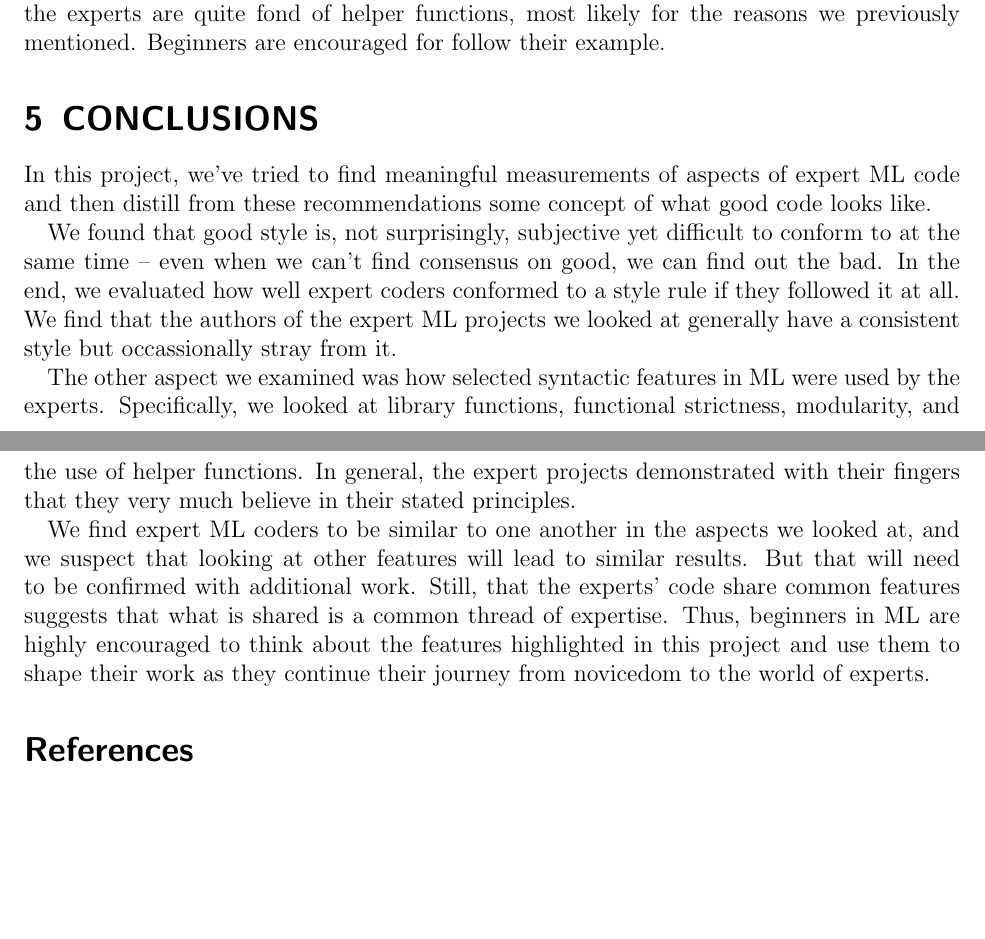
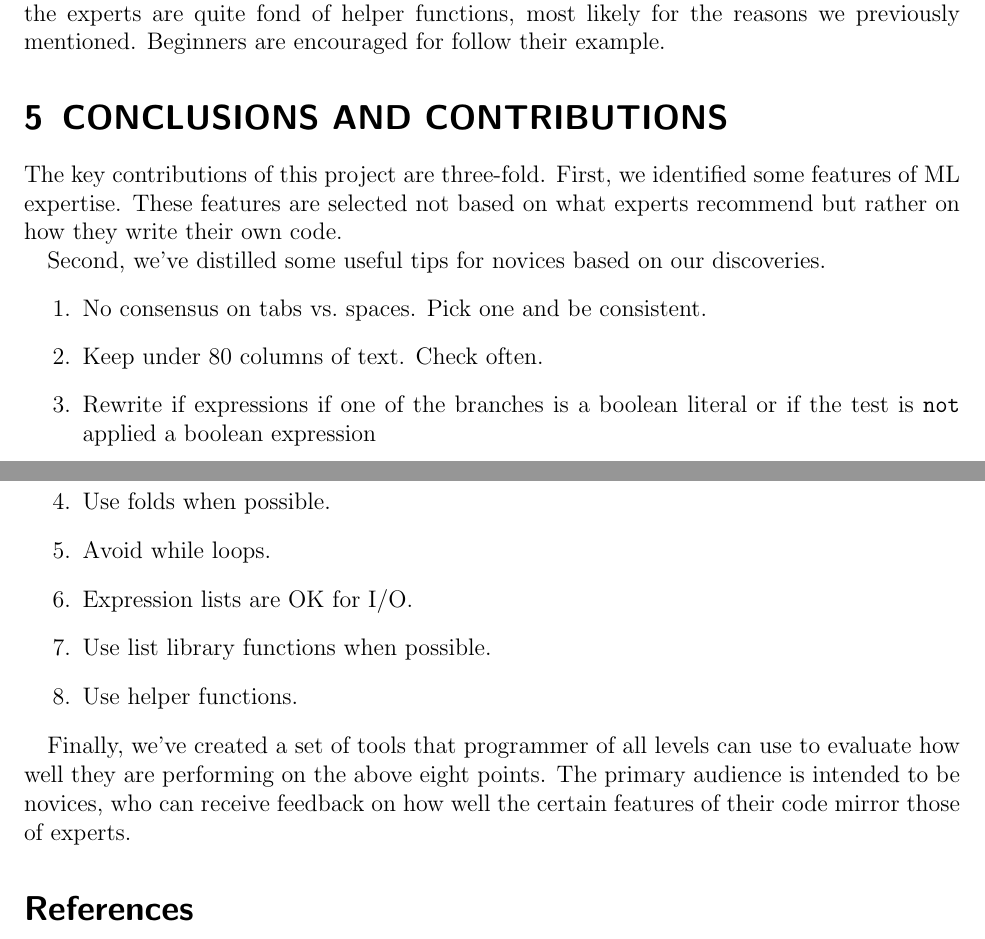
Before and after one commit to zhelu/smlproject, a LaTeX paper (project.tex): two parts of pages 12 and 13 of 14, joined at a grey line, cut so that both start at the same text, the shorter picture padded with empty space. Compiled offline with LaTeX, dvips and Ghostscript.

Commit message:
Revised manuscript. Revised slides.

```diff
--- a/project.tex
+++ b/project.tex
@@ -626,30 +626,30 @@ In the larger four projects, one-third to two-thirds of all function declaration
 inside of a local or a let binding. As argued above, these are likely to be helper functions.
 In other words, the experts are quite fond of helper functions, most likely for
 the reasons we previously mentioned. Beginners are encouraged for follow their example.
-\section{CONCLUSIONS}\label{sec:future}
-In this project, we've tried to find meaningful measurements of aspects of expert ML code
-and then distill from these recommendations some concept of what good code
-looks like.
+\section{CONCLUSIONS AND CONTRIBUTIONS}\label{sec:future}
+The key contributions of this project are three-fold. First, we
+identified some features of ML expertise. These features are
+selected not based on what experts recommend but rather on how they
+write their own code.
 
-We found that good style is, not surprisingly, subjective yet
-difficult to conform to at the same time -- even when we can't find consensus on good,
-we can find out the bad. In the end, we evaluated how well expert coders
-conformed to a style rule if they followed it at all. We find that the authors
-of the expert ML projects we looked at generally have a consistent style
-but occassionally stray from it.
+Second, we've distilled some useful tips for novices based
+on our discoveries.
+\begin{enumerate}
+\item No consensus on tabs vs.\ spaces. Pick one and be consistent.
+\item Keep under 80 columns of text. Check often.
+\item Rewrite if expressions if one of the branches is a boolean literal or if the test is \texttt{not} applied a boolean expression
+\item Use folds when possible.
+\item Avoid while loops.
+\item Expression lists are OK for I/O.
+\item Use list library functions when possible.
+\item Use helper functions.
+\end{enumerate}
 
-The other aspect we examined was how selected syntactic features in ML were used
-by the experts. Specifically, we looked at library functions, functional strictness,
-modularity, and the use of helper functions. In general, the expert projects
-demonstrated with their fingers that they very much believe in their stated principles.
-
-We find expert ML coders to be similar to one another in the aspects we looked at,
-and we suspect that looking at other features will lead to similar results. But that
-will need to be confirmed with additional work. Still, that the experts' code
-share common features suggests that what is shared is a common thread of
-expertise. Thus, beginners in ML are highly encouraged to think about the features
-highlighted in this project and use them to shape their work as they continue
-their journey from novicedom to the world of experts.
+Finally, we've created a set of tools that programmer of all levels
+can use to evaluate how well they are performing on the above
+eight points. The primary audience is intended to be novices,
+who can receive feedback on how well the certain features
+of their code mirror those of experts.
 \begin{thebibliography}{99}
 \bibitem[Ayerbe and Vazquez 1998]{Aye98} Ayerbe, A., Vazquez, I. (1998) Software Products Quality Improvement with a Programming Style Guide and a Measurement Process. In \emph{Proceedings 22nd Annual International Computer Software and Applications Conference (COMPSAC'98)}. 172--178.
 \bibitem[Binkley 2007]{Bin07} Binkley, D., 2007. Source Code Analysis: A Road Map. In \emph{Workshop on the Future of Software Engineering (FOSE'07)}. Minneapolis, MN. 104--119. Washington, D.C.: IEEE Computer Society.
```
Also changed, not shown: project.tex (16 more changed lines).
